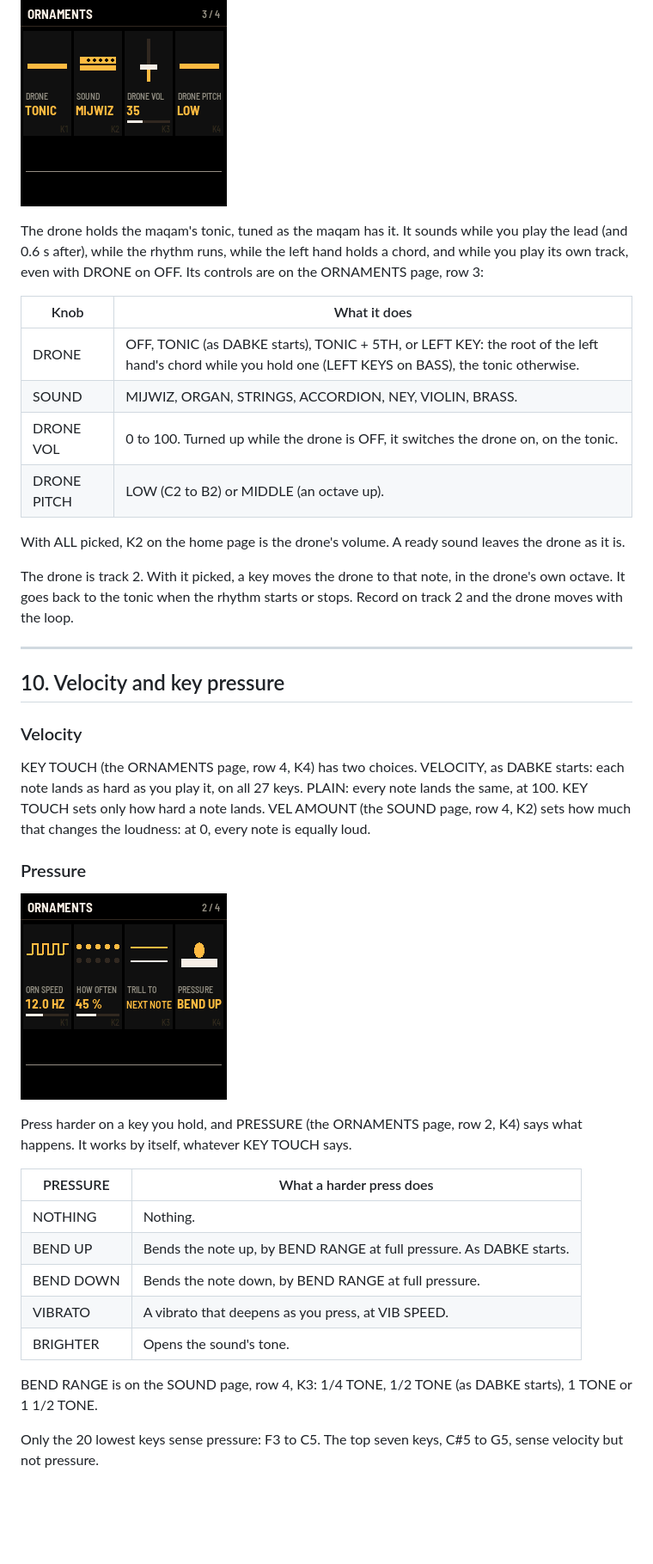
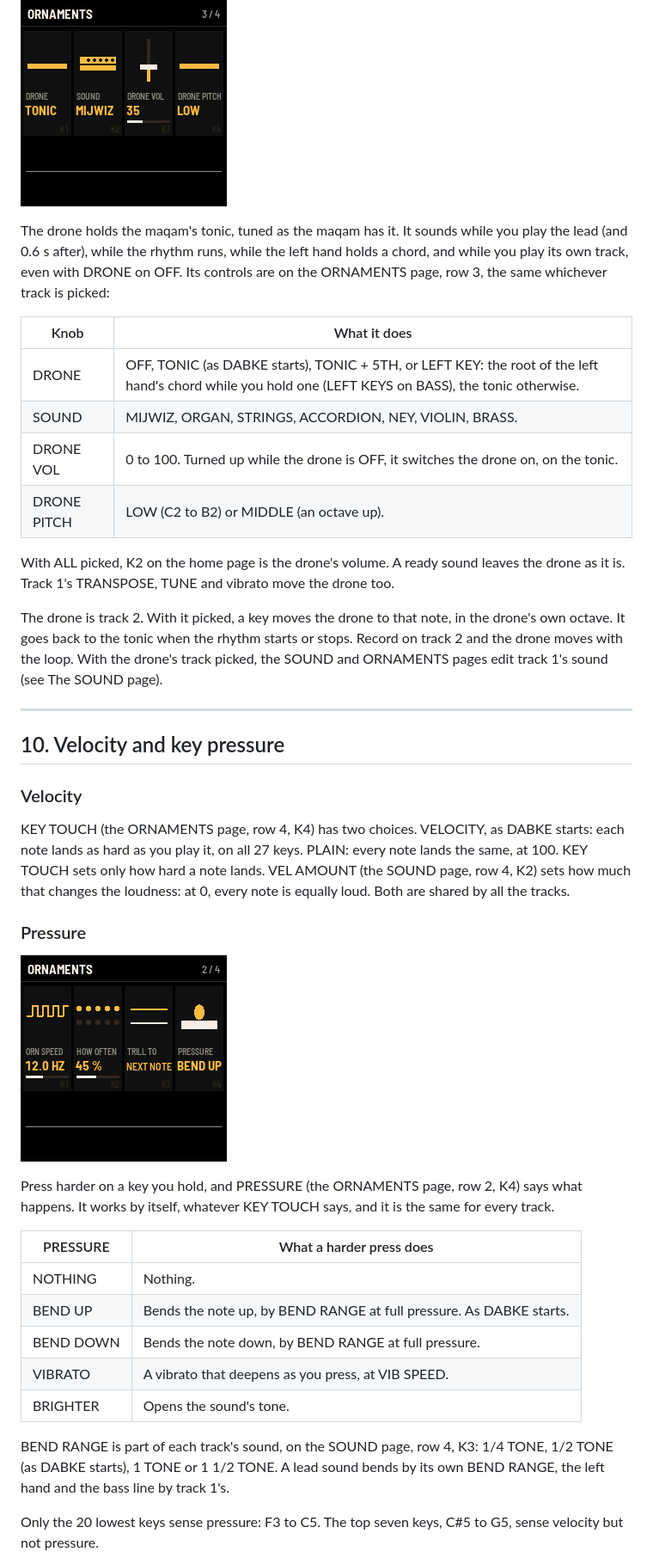
Before and after one commit to wissamsader/dabke, a Markdown page: docs/MANUAL.md, the part around one of its changes. Shown at 86% size. Rendered like a GitHub page; blank space fills up the shorter version.

```diff
--- a/docs/MANUAL.md
+++ b/docs/MANUAL.md
@@ -295,7 +306,7 @@ With SYNC START on (the RHYTHM page, row 3, K4), the first left key starts the r
 
 ![The ORNAMENTS page, row 3: DRONE, SOUND, DRONE VOL and DRONE PITCH](img/orn-3.png "The ORNAMENTS page, row 3: the drone")
 
-The drone holds the maqam's tonic, tuned as the maqam has it. It sounds while you play the lead (and 0.6 s after), while the rhythm runs, while the left hand holds a chord, and while you play its own track, even with DRONE on OFF. Its controls are on the ORNAMENTS page, row 3:
+The drone holds the maqam's tonic, tuned as the maqam has it. It sounds while you play the lead (and 0.6 s after), while the rhythm runs, while the left hand holds a chord, and while you play its own track, even with DRONE on OFF. Its controls are on the ORNAMENTS page, row 3, the same whichever track is picked:
 
 | Knob | What it does |
 | --- | --- |
@@ -304,9 +315,9 @@ The drone holds the maqam's tonic, tuned as the maqam has it. It sounds while yo
 | DRONE VOL | 0 to 100. Turned up while the drone is OFF, it switches the drone on, on the tonic. |
 | DRONE PITCH | LOW (C2 to B2) or MIDDLE (an octave up). |
 
-With ALL picked, K2 on the home page is the drone's volume. A ready sound leaves the drone as it is.
+With ALL picked, K2 on the home page is the drone's volume. A ready sound leaves the drone as it is. Track 1's TRANSPOSE, TUNE and vibrato move the drone too.
 
-The drone is track 2. With it picked, a key moves the drone to that note, in the drone's own octave. It goes back to the tonic when the rhythm starts or stops. Record on track 2 and the drone moves with the loop.
+The drone is track 2. With it picked, a key moves the drone to that note, in the drone's own octave. It goes back to the tonic when the rhythm starts or stops. Record on track 2 and the drone moves with the loop. With the drone's track picked, the SOUND and ORNAMENTS pages edit track 1's sound (see The SOUND page).
 
 ---
 
@@ -314,13 +325,13 @@ The drone is track 2. With it picked, a key moves the drone to that note, in the
 
 ### Velocity
 
-KEY TOUCH (the ORNAMENTS page, row 4, K4) has two choices. VELOCITY, as DABKE starts: each note lands as hard as you play it, on all 27 keys. PLAIN: every note lands the same, at 100. KEY TOUCH sets only how hard a note lands. VEL AMOUNT (the SOUND page, row 4, K2) sets how much that changes the loudness: at 0, every note is equally loud.
+KEY TOUCH (the ORNAMENTS page, row 4, K4) has two choices. VELOCITY, as DABKE starts: each note lands as hard as you play it, on all 27 keys. PLAIN: every note lands the same, at 100. KEY TOUCH sets only how hard a note lands. VEL AMOUNT (the SOUND page, row 4, K2) sets how much that changes the loudness: at 0, every note is equally loud. Both are shared by all the tracks.
 
 ### Pressure
 
 ![The ORNAMENTS page, row 2: ORN SPEED, HOW OFTEN, TRILL TO and PRESSURE](img/orn-2.png "The ORNAMENTS page, row 2: PRESSURE on K4")
 
-Press harder on a key you hold, and PRESSURE (the ORNAMENTS page, row 2, K4) says what happens. It works by itself, whatever KEY TOUCH says.
+Press harder on a key you hold, and PRESSURE (the ORNAMENTS page, row 2, K4) says what happens. It works by itself, whatever KEY TOUCH says, and it is the same for every track.
 
 | PRESSURE | What a harder press does |
 | --- | --- |
@@ -330,7 +341,7 @@ Press harder on a key you hold, and PRESSURE (the ORNAMENTS page, row 2, K4) say
 | VIBRATO | A vibrato that deepens as you press, at VIB SPEED. |
 | BRIGHTER | Opens the sound's tone. |
 
-BEND RANGE is on the SOUND page, row 4, K3: 1/4 TONE, 1/2 TONE (as DABKE starts), 1 TONE or 1 1/2 TONE.
+BEND RANGE is part of each track's sound, on the SOUND page, row 4, K3: 1/4 TONE, 1/2 TONE (as DABKE starts), 1 TONE or 1 1/2 TONE. A lead sound bends by its own BEND RANGE, the left hand and the bass line by track 1's.
 
 Only the 20 lowest keys sense pressure: F3 to C5. The top seven keys, C#5 to G5, sense velocity but not pressure.
 
```
Also changed, not shown: other parts of docs/MANUAL.md (+44 -24 lines), docs/img/home-track2-saz.png (added), docs/img/sound-track3.png (added).
